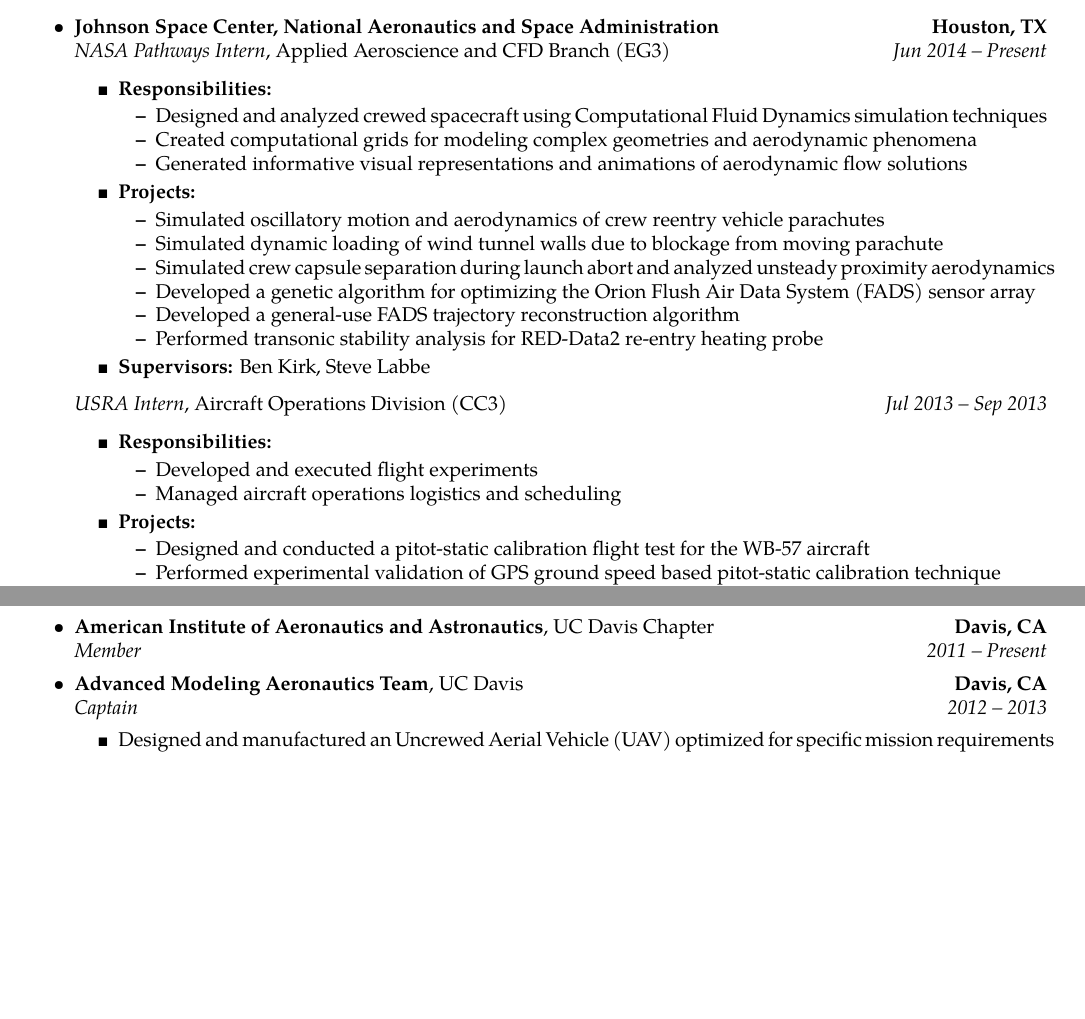
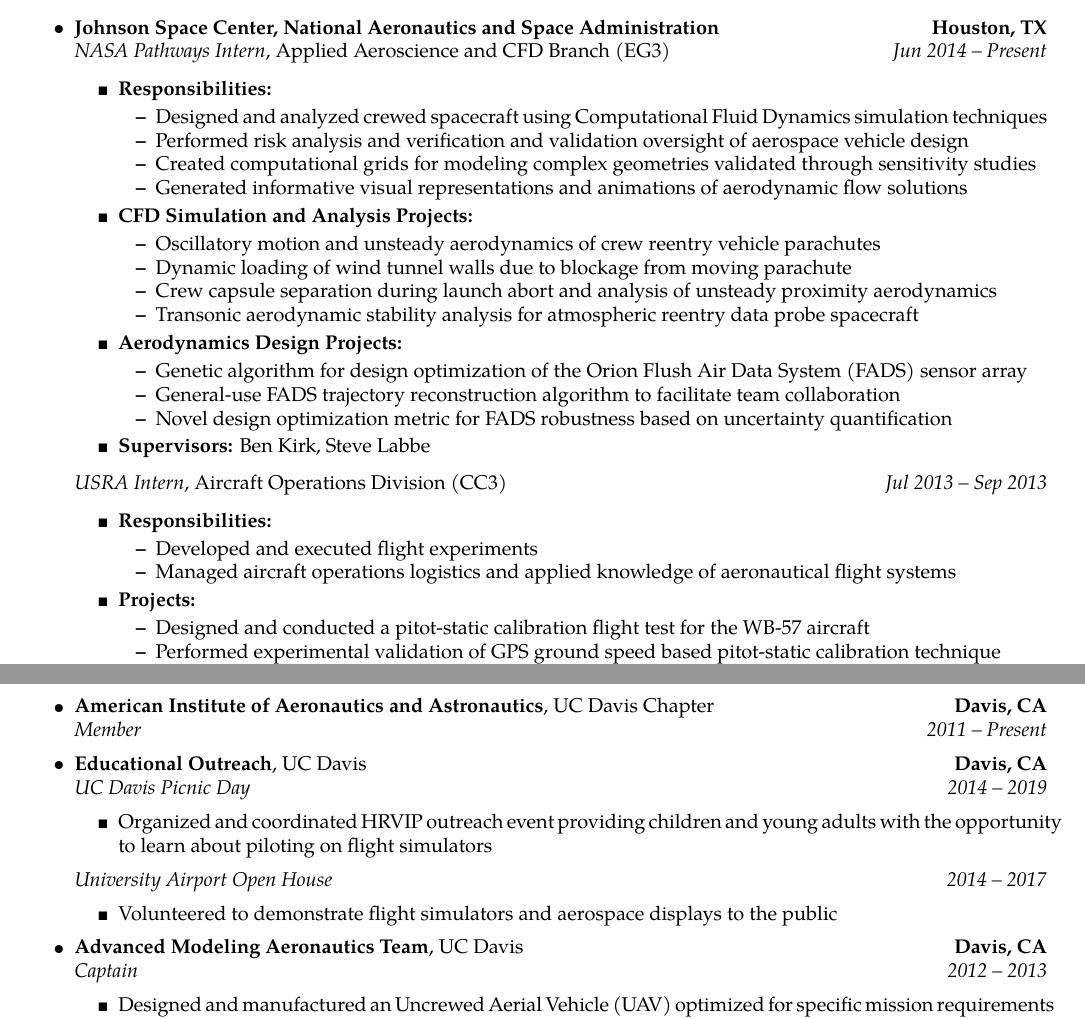
Before and after one commit to ldhalstrom/cv-resume, a LaTeX CV (LoganHalstrom_Resume.tex): two parts of pages 1 and 2 of 2 before the commit and two parts of pages 1 and 2 of 3 after it, joined at a grey line, cut so that both start at the same text, the shorter picture padded with empty space. Compiled offline with pdfLaTeX.

Commit message:
add outreach, now more than two pages

```diff
--- a/LoganHalstrom_Resume.tex
+++ b/LoganHalstrom_Resume.tex
@@ -180,19 +180,37 @@
             \item \textbf{Responsibilities:}
             \begin{itemize*}
                 \item Designed and analyzed crewed spacecraft using Computational Fluid Dynamics simulation techniques
-                \item Created computational grids for modeling complex geometries and aerodynamic phenomena
+                \item Performed risk analysis and verification and validation oversight of aerospace vehicle design %extra detail*********************
+                % \item Created computational grids for modeling complex geometries and aerodynamic phenomena
+                \item Created computational grids for modeling complex geometries validated through sensitivity studies
                 \item Generated informative visual representations and animations of aerodynamic flow solutions
             \end{itemize*}
 
-            \item \textbf{Projects:}
+            \item \textbf{CFD Simulation and Analysis Projects:}
             \begin{itemize*}
-                \item Simulated oscillatory motion and aerodynamics of crew reentry vehicle parachutes
-                \item Simulated dynamic loading of wind tunnel walls due to blockage from moving parachute
-                \item Simulated crew capsule separation during launch abort and analyzed unsteady proximity aerodynamics
-                \item Developed a genetic algorithm for optimizing the Orion Flush Air Data System (FADS) sensor array
-                \item Developed a general-use FADS trajectory reconstruction algorithm
-                \item Performed transonic stability analysis for RED-Data2 re-entry heating probe
+                \item Oscillatory motion and unsteady aerodynamics of crew reentry vehicle parachutes
+                \item Dynamic loading of wind tunnel walls due to blockage from moving parachute
+                \item Crew capsule separation during launch abort and analysis of unsteady proximity aerodynamics
+                \item Transonic aerodynamic stability analysis for atmospheric reentry data probe spacecraft
             \end{itemize*}
+
+            \item \textbf{Aerodynamics Design Projects:}
+            \begin{itemize*}
+                \item Genetic algorithm for design optimization of the Orion Flush Air Data System (FADS) sensor array
+                \item General-use FADS trajectory reconstruction algorithm to facilitate team collaboration
+                \item Novel design optimization metric for FADS robustness based on uncertainty quantification %extra detail*********************
+            \end{itemize*}
+
+            % \item \textbf{Projects:}
+            % \begin{itemize*}
+            %     \item Simulated oscillatory motion and aerodynamics of crew reentry vehicle parachutes
+            %     \item Simulated dynamic loading of wind tunnel walls due to blockage from moving parachute
+            %     \item Simulated crew capsule separation during launch abort and analyzed unsteady proximity aerodynamics
+            %     \item Developed a genetic algorithm for design optimization of the Orion Flush Air Data System (FADS) sensor array
+            %     \item Developed a general-use FADS trajectory reconstruction algorithm
+            %     \item Developed a novel optimization criteria for FADS robustness based on uncertainty quantification %extra detail*********************
+            %     \item Performed transonic stability analysis for RED-Data2 re-entry heating probe
+            % \end{itemize*}
             \item \textbf{Supervisors:} Ben Kirk, Steve Labbe
         \end{itemize*}
 
@@ -205,7 +223,7 @@
             \item \textbf{Responsibilities:}
             \begin{itemize*}
                 \item Developed and executed flight experiments
-                \item Managed aircraft operations logistics and scheduling
+                \item Managed aircraft operations logistics and applied knowledge of aeronautical flight systems
                 % \item Gained and maintained familiarity with aircraft and piloting systems
             \end{itemize*}
 
@@ -319,6 +337,27 @@
         \headerrow
         {\emph{Member}}
         {\emph{\DatestampY{2011} -- Present}}
+
+
+    %%%%%%%%%%%%%%%%%%%%%%%%%%%%%%%%%%%%%%%%
+    \item
+        \headerrow
+        {\textbf{Educational Outreach}, UC Davis}
+        {\textbf{Davis, CA}}
+        \\
+        \headerrow
+        {\emph{UC Davis Picnic Day}}
+        {\emph{\DatestampY{2014} -- \DatestampY{2019}}}
+        \begin{itemize*}
+            \item Organized and coordinated HRVIP outreach event providing children and young adults with the opportunity to learn about piloting on flight simulators
+        \end{itemize*}
+
+        \headerrow
+        {\emph{University Airport Open House}}
+        {\emph{\DatestampY{2014} -- \DatestampY{2017}}}
+        \begin{itemize*}
+            \item Volunteered to demonstrate flight simulators and aerospace displays to the public
+        \end{itemize*}
 
     %%%%%%%%%%%%%%%%%%%%%%%%%%%%%%%%%%%%%%%%
     \item
```
Also changed, not shown: LoganHalstrom_Resume.pdf.
